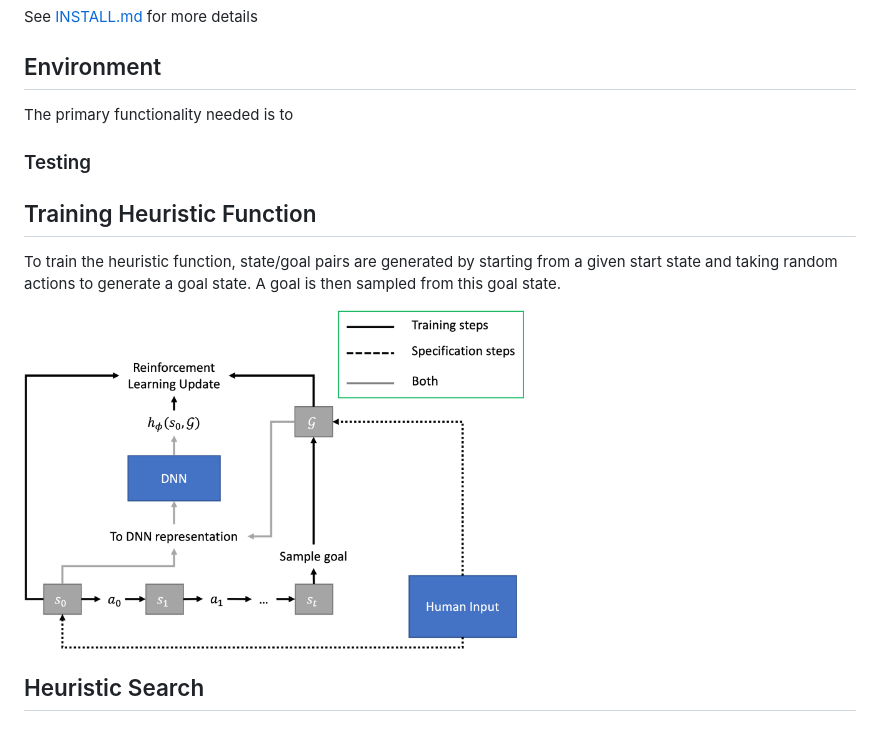
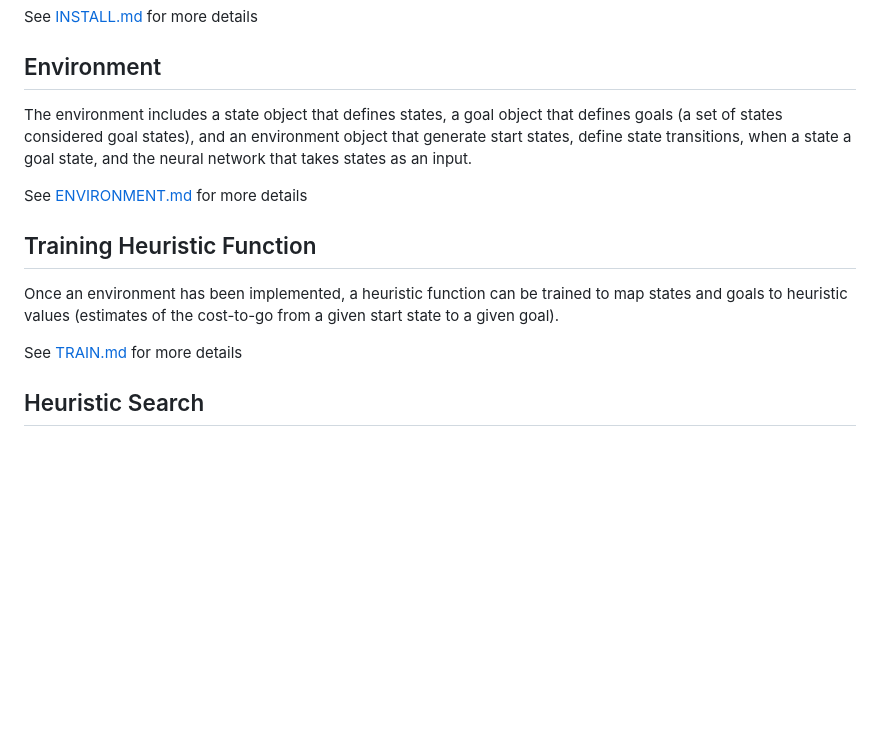
Before and after one commit to forestagostinelli/deepxube, a Markdown page: README.md, the part around the change. Rendered like a GitHub page; blank space fills up the shorter version.

```diff
--- a/README.md
+++ b/README.md
@@ -34,14 +34,18 @@ DeepXube is a generalization of DeepCubeA ([code](https://github.com/forestagost
 See [INSTALL.md](INSTALL.md) for more details
 
 ## Environment
-The primary functionality needed is to
+The environment includes a state object that defines states, a goal object that defines goals (a set of states considered goal states),
+and an environment object that generate start states, define state transitions, when a state a goal state, and the neural network that takes states as an input.
 
-### Testing
+See [ENVIRONMENT.md](ENVIRONMENT.md) for more details
+
 
 ## Training Heuristic Function
-To train the heuristic function, state/goal pairs are generated by starting from a given start state and taking random actions to generate a goal state. A goal is then sampled from this goal state.
+Once an environment has been implemented, a heuristic function can be trained to map states and goals to heuristic
+values (estimates of the cost-to-go from a given start state to a given goal).
 
-<img src="./misc/images/training.png" width="500">
+See [TRAIN.md](TRAIN.md) for more details
+
 
 ## Heuristic Search
 
```
Also changed, not shown: ENVIRONMENT.md (added, +49 -0 lines), TRAIN.md (added, +15 -0 lines), misc/images/training_asp.png (added), 1 other file.
